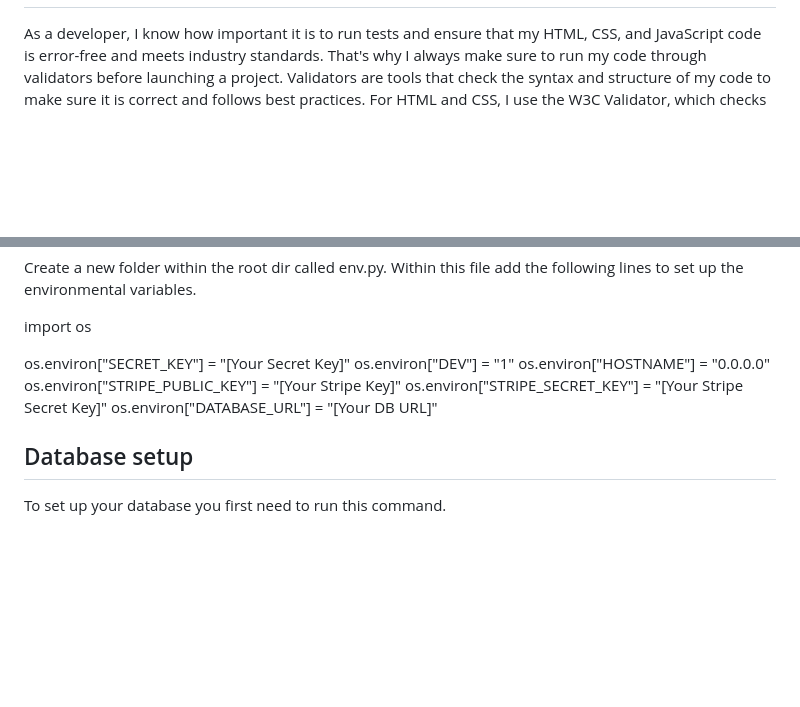
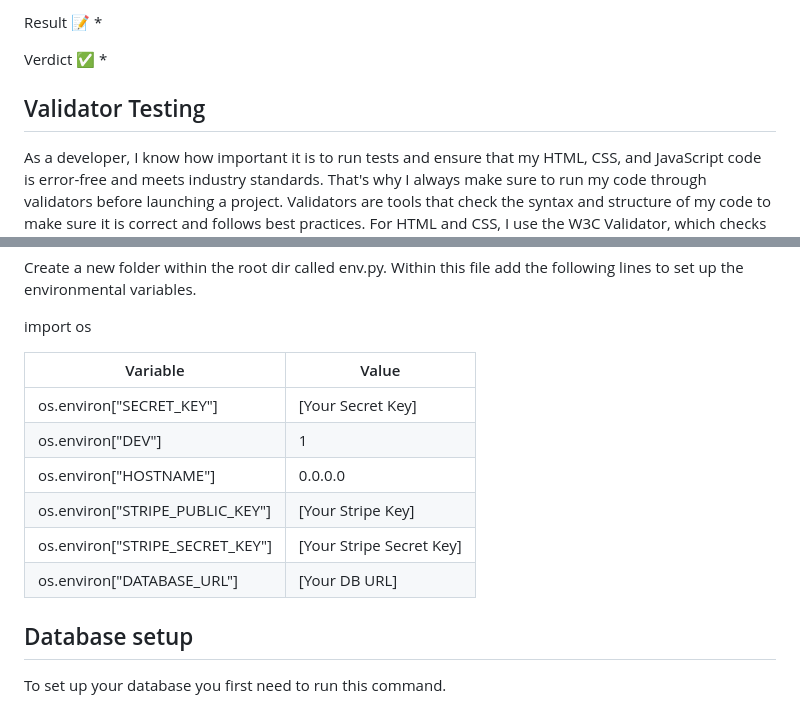
Before and after one commit to EirEoin/Graphic-Designer, a Markdown page: README.md, 2 parts joined by grey strips. Rendered like a GitHub page; blank space fills up the shorter version.

Commit message:
addedmore  testing to readme

```diff
--- a/README.md
+++ b/README.md
@@ -188,3 +262,11 @@ A feature we may have in the future would be to make the purchasing process as s
+Result 📝
+*
+
+Verdict ✅
+*
+
+
+## Validator Testing
 
 As a developer, I know how important it is to run tests and ensure that my HTML, CSS, and JavaScript code is error-free and meets industry standards. That's why I always make sure to run my code through validators before launching a project. Validators are tools that check the syntax and structure of my code to make sure it is correct and follows best practices. For HTML and CSS, I use the W3C Validator, which checks my code against the latest standards and guidelines. For JavaScript, I use the JSLint and JSHint validators, which help me catch common mistakes and ensure that my code is clean and efficient. By running my code through these validators, I can be confident that my projects will be reliable and well-built, and that they will work seamlessly on any device or browser. Overall, running tests and using validators is an essential step in the development process and helps me deliver high-quality projects to my clients.
 
@@ -216,12 +298,14 @@ Create a new folder within the root dir called env.py. Within this file add the
 
 import os
 
-os.environ["SECRET_KEY"] = "[Your Secret Key]"
-os.environ["DEV"] = "1"
-os.environ["HOSTNAME"] = "0.0.0.0"
-os.environ["STRIPE_PUBLIC_KEY"] = "[Your Stripe Key]"
-os.environ["STRIPE_SECRET_KEY"] = "[Your Stripe Secret Key]"
-os.environ["DATABASE_URL"] = "[Your DB URL]"
+| Variable | Value |
+| --- | --- |
+|os.environ["SECRET_KEY"] | [Your Secret Key] |
+|os.environ["DEV"] | 1 |
+|os.environ["HOSTNAME"] | 0.0.0.0 |
+|os.environ["STRIPE_PUBLIC_KEY"] | [Your Stripe Key] |
+|os.environ["STRIPE_SECRET_KEY"]  | [Your Stripe Secret Key] |
+|os.environ["DATABASE_URL"] | [Your DB URL] |
 
 
 ## Database setup
```
Also changed, not shown: other parts of README.md (+75 -1 lines).
